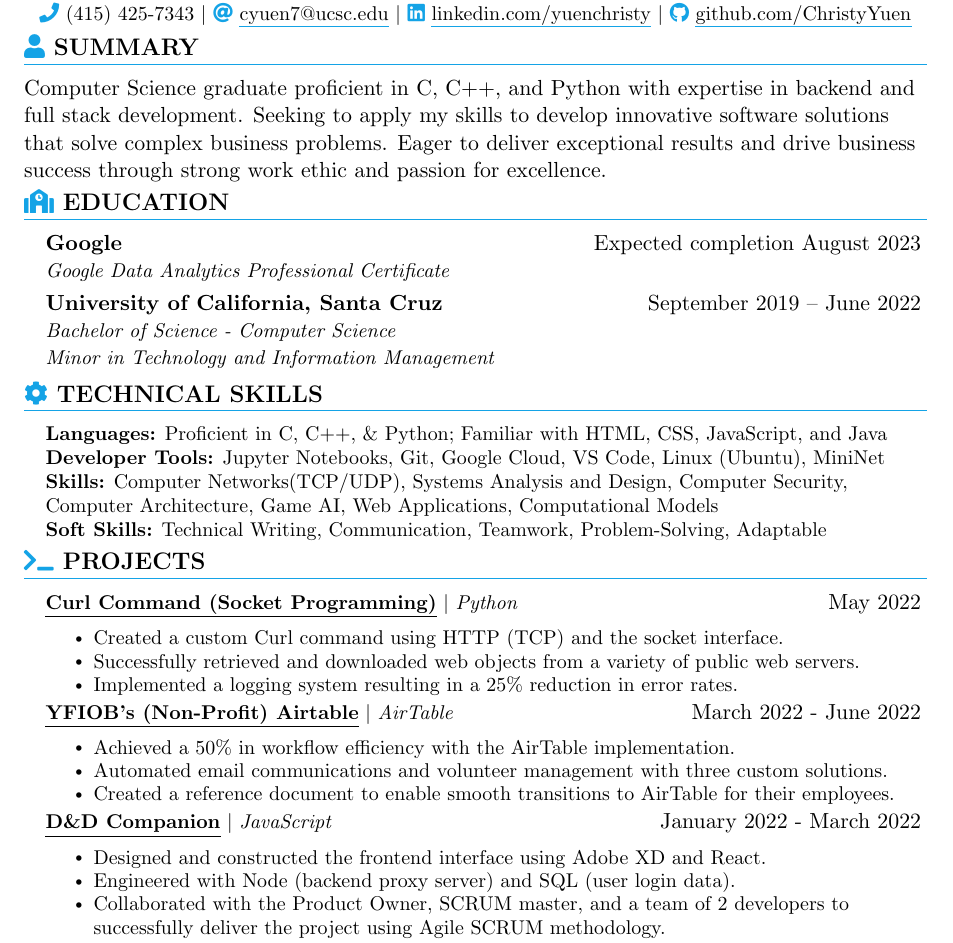
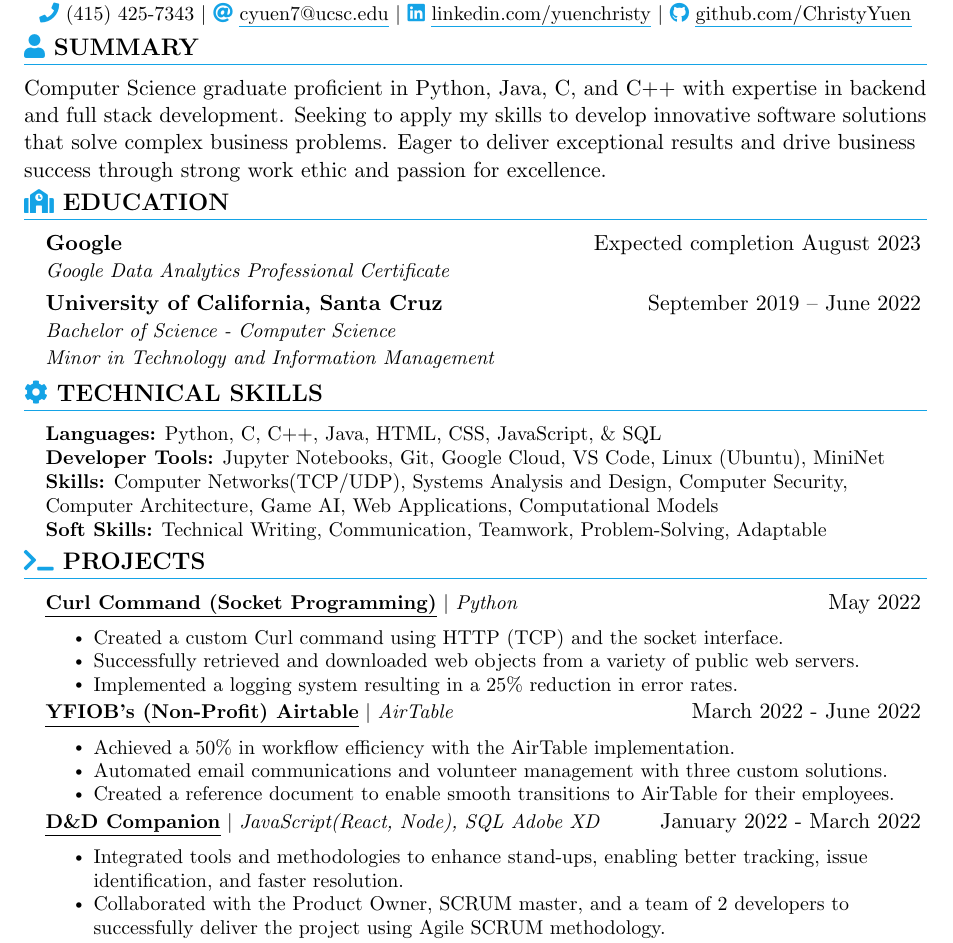
Before and after one commit to ChristyYuen/Resume, a LaTeX CV (Yuen_Christy_Resume.tex): part of the page, cut so that both start at the same text. Compiled offline with pdfLaTeX.

Commit message:
Changed D&D Section.
Made a better bullet point and got rid of another.

```diff
--- a/Yuen_Christy_Resume.tex
+++ b/Yuen_Christy_Resume.tex
@@ -165,7 +165,7 @@
 %----------------------------------------------------------------------------
 % Summary
 \section{\seticon{faUser} \textbf{SUMMARY}}
-Computer Science graduate proficient in C, C++, and Python with expertise in backend and full stack development. Seeking to apply my skills to develop innovative software solutions that solve complex business problems. Eager to deliver exceptional results and drive business success through strong work ethic and passion for excellence.
+Computer Science graduate proficient in Python, Java, C, and C++ with expertise in backend and full stack development. Seeking to apply my skills to develop innovative software solutions that solve complex business problems. Eager to deliver exceptional results and drive business success through strong work ethic and passion for excellence.
 \vspace{-5pt}
 %----------------------------------------------------------------------------
 % Education
@@ -184,7 +184,7 @@ Computer Science graduate proficient in C, C++, and Python with expertise in bac
 \section{\seticon{faCog} \textbf{TECHNICAL SKILLS}} %\& CLASSES}}
 \begin{itemize}[leftmargin=0.15in, label={}]
     \small{\item{
-     \textbf{Languages:}{ Proficient in C, C++, $\&$ Python; Familiar with HTML, CSS, JavaScript, and Java} \\
+     \textbf{Languages:}{ Python, C, C++, Java, HTML, CSS, JavaScript, $\&$ SQL} \\
     \textbf{Developer Tools:}{ Jupyter Notebooks, Git, Google Cloud, VS Code, Linux (Ubuntu), MiniNet}\\
     \textbf{Skills:}{ Computer Networks(TCP/UDP), Systems Analysis and Design, Computer Security, Computer Architecture, Game AI, Web Applications, Computational Models}\\
     \textbf{Soft Skills:}{ Technical Writing, Communication, Teamwork, Problem-Solving, Adaptable}\\
@@ -215,10 +215,9 @@ Computer Science graduate proficient in C, C++, and Python with expertise in bac
       \resumeProjectHeading
       %----------------------------------------------------------------------------
       % D\&D Companion
-          {\href{https://github.com/ChristyYuen}{\myuline{\textbf{D\&D Companion}}} $|$ \textit{JavaScript}}{January 2022 - March 2022}
+          {\href{https://github.com/ChristyYuen}{\myuline{\textbf{D\&D Companion}}} $|$ \textit{JavaScript(React, Node), SQL Adobe XD}}{January 2022 - March 2022}
           \resumeItemListStart
-            \resumeItem{Designed and constructed the frontend interface using Adobe XD and React.}
-            \resumeItem{Engineered with Node (backend proxy server) and SQL (user login data).}
+            \resumeItem{Integrated tools and methodologies to enhance stand-ups, enabling better tracking, issue identification, and faster resolution.}
             \resumeItem{Collaborated with the Product Owner, SCRUM master, and a team of 2 developers to successfully deliver the project using Agile SCRUM methodology.}
           \resumeItemListEnd
       \resumeProjectHeading
```
Also changed, not shown: Yuen_Christy_Resume.pdf, 2 other files.
